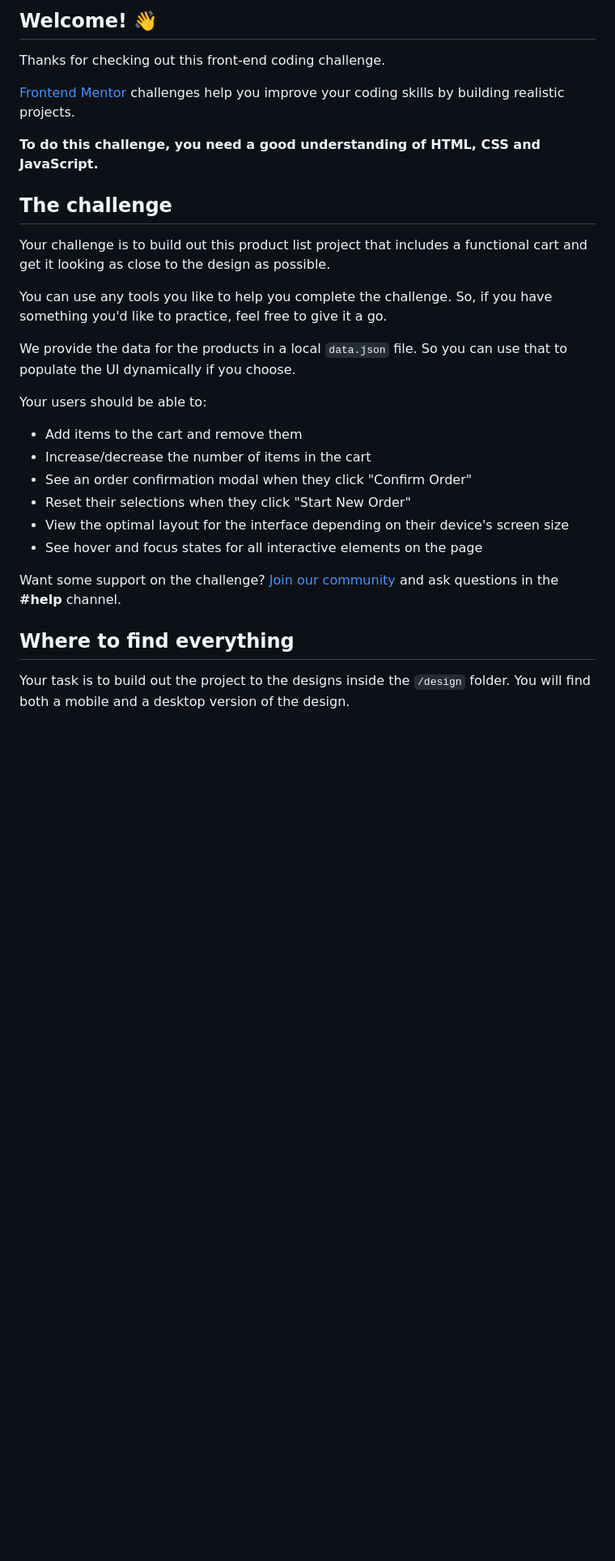
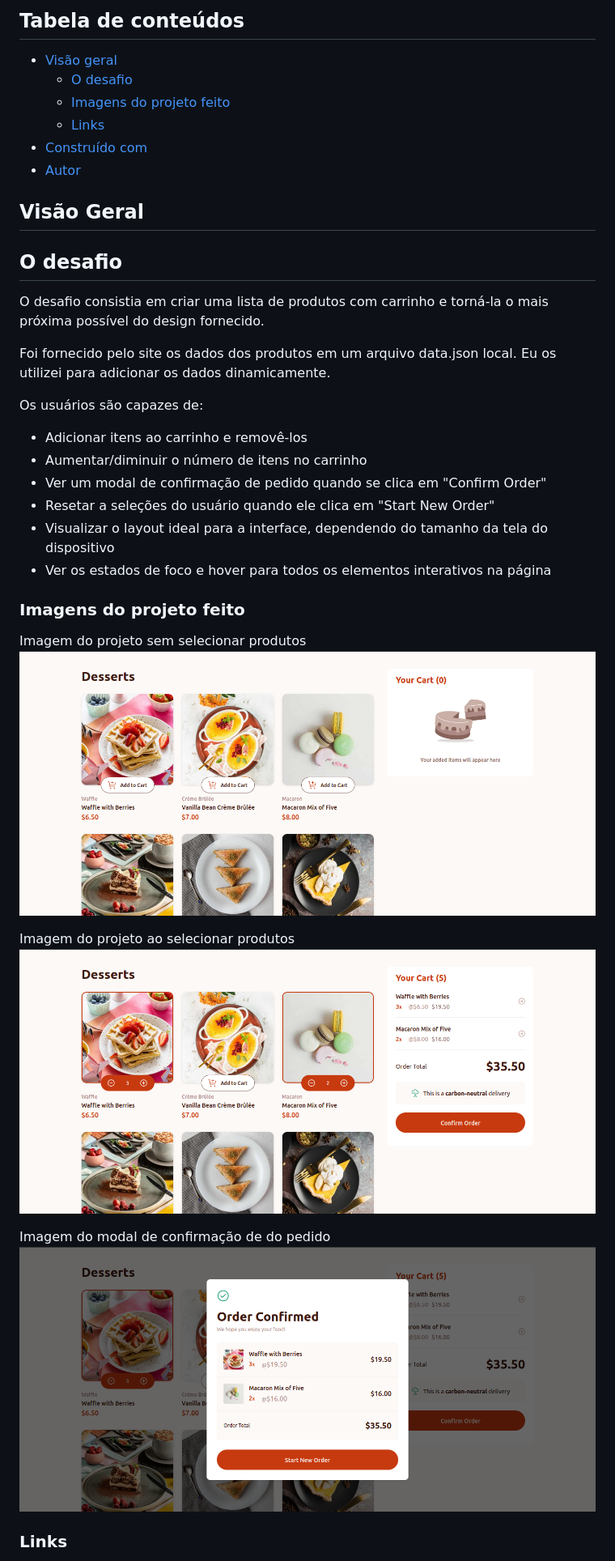
Before and after one commit to moisesferreira123/product-list-with-cart-main, a Markdown page: README.md, the part around the change printed below. Shown: that part at 81% size. Drawn GitHub-style; pictures changed too: assets/my-images/Lista-de-produtos-com-modal.png (added), assets/my-images/Lista-de-produtos-com-selecao.png (added), assets/my-images/Lista-de-produtos-sem-seleção.png (added); blank space fills up the shorter version.

Commit message:
README atualizado

```diff
--- a/README.md
+++ b/README.md
@@ -4,32 +5,40 @@
 
-## Welcome! 👋
+## Tabela de conteúdos
 
-Thanks for checking out this front-end coding challenge.
+- [Visão geral](#visão-geral)
+  - [O desafio](#o-desafio)
+  - [Imagens do projeto feito](#imagens-do-projeto-feito)
+  - [Links](#links)
+- [Construído com](#construído-com)
+- [Autor](#autor)
 
-[Frontend Mentor](https://www.frontendmentor.io) challenges help you improve your coding skills by building realistic projects.
+##  Visão Geral
 
-**To do this challenge, you need a good understanding of HTML, CSS and JavaScript.**
+## O desafio
 
-## The challenge
+O desafio consistia em criar uma lista de produtos com carrinho e torná-la o mais próxima possível do design fornecido.
 
-Your challenge is to build out this product list project that includes a functional cart and get it looking as close to the design as possible.
+Foi fornecido pelo site os dados dos produtos em um arquivo data.json local. Eu os utilizei para adicionar os dados dinamicamente.
 
-You can use any tools you like to help you complete the challenge. So, if you have something you'd like to practice, feel free to give it a go.
+Os usuários são capazes de:
 
-We provide the data for the products in a local `data.json` file. So you can use that to populate the UI dynamically if you choose.
+- Adicionar itens ao carrinho e removê-los
+- Aumentar/diminuir o número de itens no carrinho
+- Ver um modal de confirmação de pedido quando se clica em "Confirm Order"
+- Resetar a seleções do usuário quando ele clica em "Start New Order"
+- Visualizar o layout ideal para a interface, dependendo do tamanho da tela do dispositivo
+- Ver os estados de foco e hover para todos os elementos interativos na página
 
-Your users should be able to:
+### Imagens do projeto feito
 
-- Add items to the cart and remove them
-- Increase/decrease the number of items in the cart
-- See an order confirmation modal when they click "Confirm Order"
-- Reset their selections when they click "Start New Order"
-- View the optimal layout for the interface depending on their device's screen size
-- See hover and focus states for all interactive elements on the page
+Imagem do projeto sem selecionar produtos
+![Imagem do projeto](./assets/my-images/Lista-de-produtos-sem-seleção.png)
 
-Want some support on the challenge? [Join our community](https://www.frontendmentor.io/community) and ask questions in the **#help** channel.
+Imagem do projeto ao selecionar produtos
+![Imagem do projeto](./assets/my-images/Lista-de-produtos-com-selecao.png)
 
-## Where to find everything
+Imagem do modal de confirmação de do pedido
+![Imagem do projeto](./assets/my-images/Lista-de-produtos-com-modal.png)
 
-Your task is to build out the project to the designs inside the `/design` folder. You will find both a mobile and a desktop version of the design.
+### Links
 
```
Also changed, not shown: other parts of README.md (+14 -62 lines).
